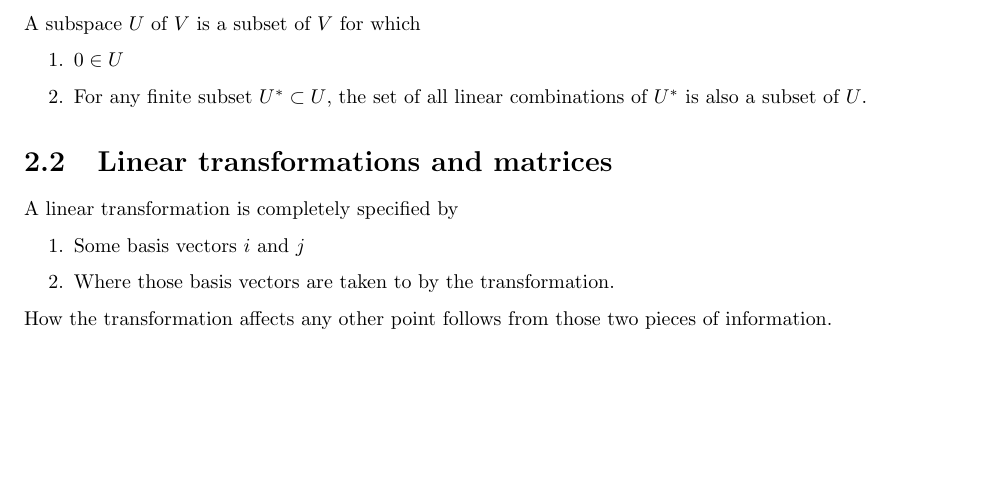
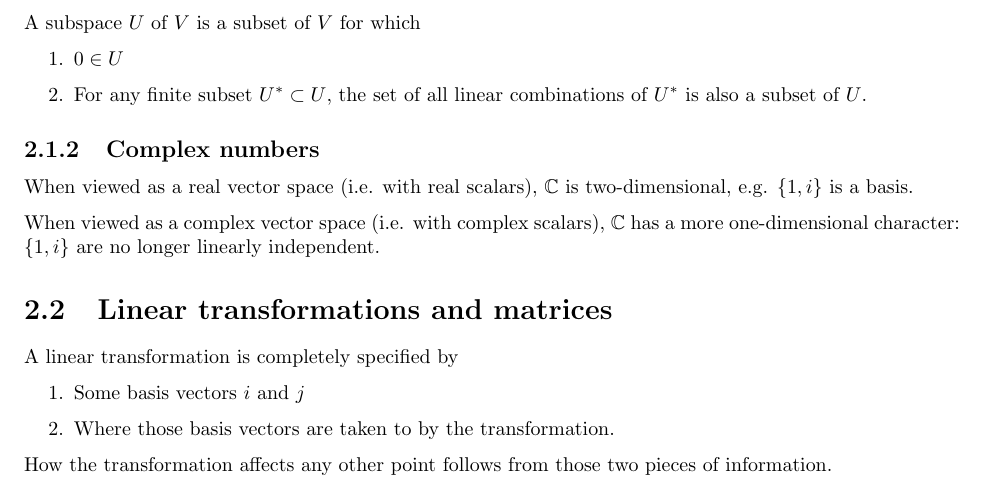
Before and after one commit to dandavison/mathematics, a LaTeX thesis (notes.tex, which reads linear-algebra.tex): part of page 10 of 199, cut so that both start at the same text, the shorter picture padded with empty space. Compiled offline with pdfLaTeX.

Commit message:
LA notes

```diff
--- a/linear-algebra.tex
+++ b/linear-algebra.tex
@@ -6,6 +6,13 @@ A subspace $U$ of $V$ is a subset of $V$ for which
 \item For any finite subset $U^* \subset U$, the set of all linear combinations
   of $U^*$ is also a subset of $U$.
 \end{enumerate}
+
+\subsection{Complex numbers}
+When viewed as a real vector space (i.e. with real scalars), $\C$ is
+two-dimensional, e.g. $\{1, i\}$ is a basis.
+
+When viewed as a complex vector space (i.e. with complex scalars), $\C$ has a
+more one-dimensional character: $\{1, i\}$ are no longer linearly independent.
 
 \footnotetext{
   \href{https://www.youtube.com/playlist?list=PLZHQObOWTQDPD3MizzM2xVFitgF8hE_ab}{Essence of Linear Algebra} video series by \href{http://www.3blue1brown.com/}{Grant Sanderson / 3blue1brown}
```
